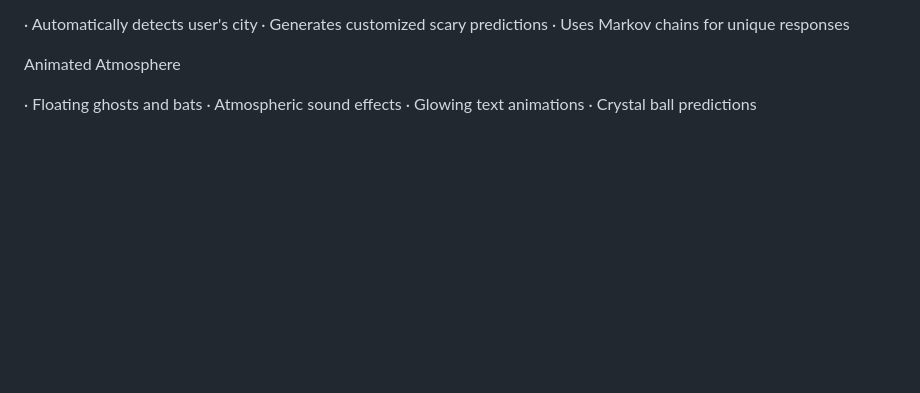
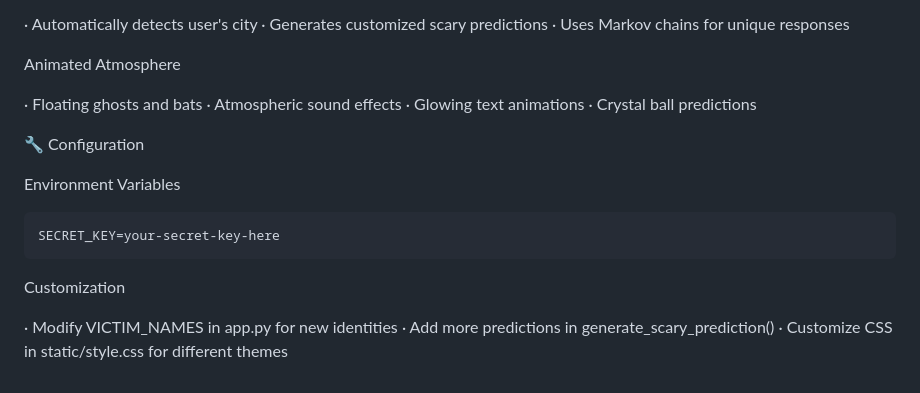
Before and after one commit to Amirrezahmi/halloween-chat, a Markdown page: README.md, the part around the change. Drawn GitHub-style; blank space fills up the shorter version.

````diff
--- a/README.md
+++ b/README.md
@@ -114,3 +114,17 @@ Animated Atmosphere
 · Atmospheric sound effects
 · Glowing text animations
 · Crystal ball predictions
+
+🔧 Configuration
+
+Environment Variables
+
+```bash
+SECRET_KEY=your-secret-key-here
+```
+
+Customization
+
+· Modify VICTIM_NAMES in app.py for new identities
+· Add more predictions in generate_scary_prediction()
+· Customize CSS in static/style.css for different themes
````
